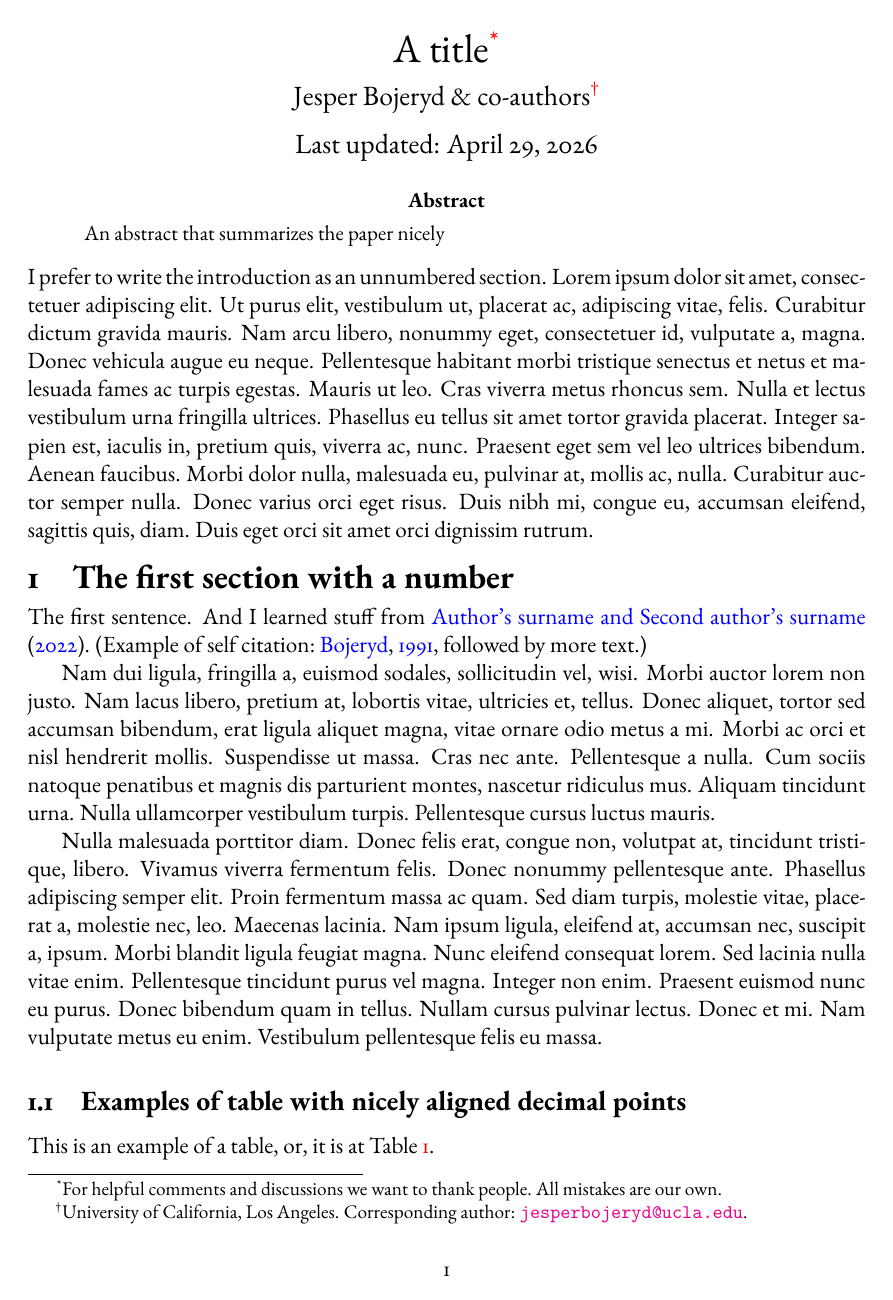
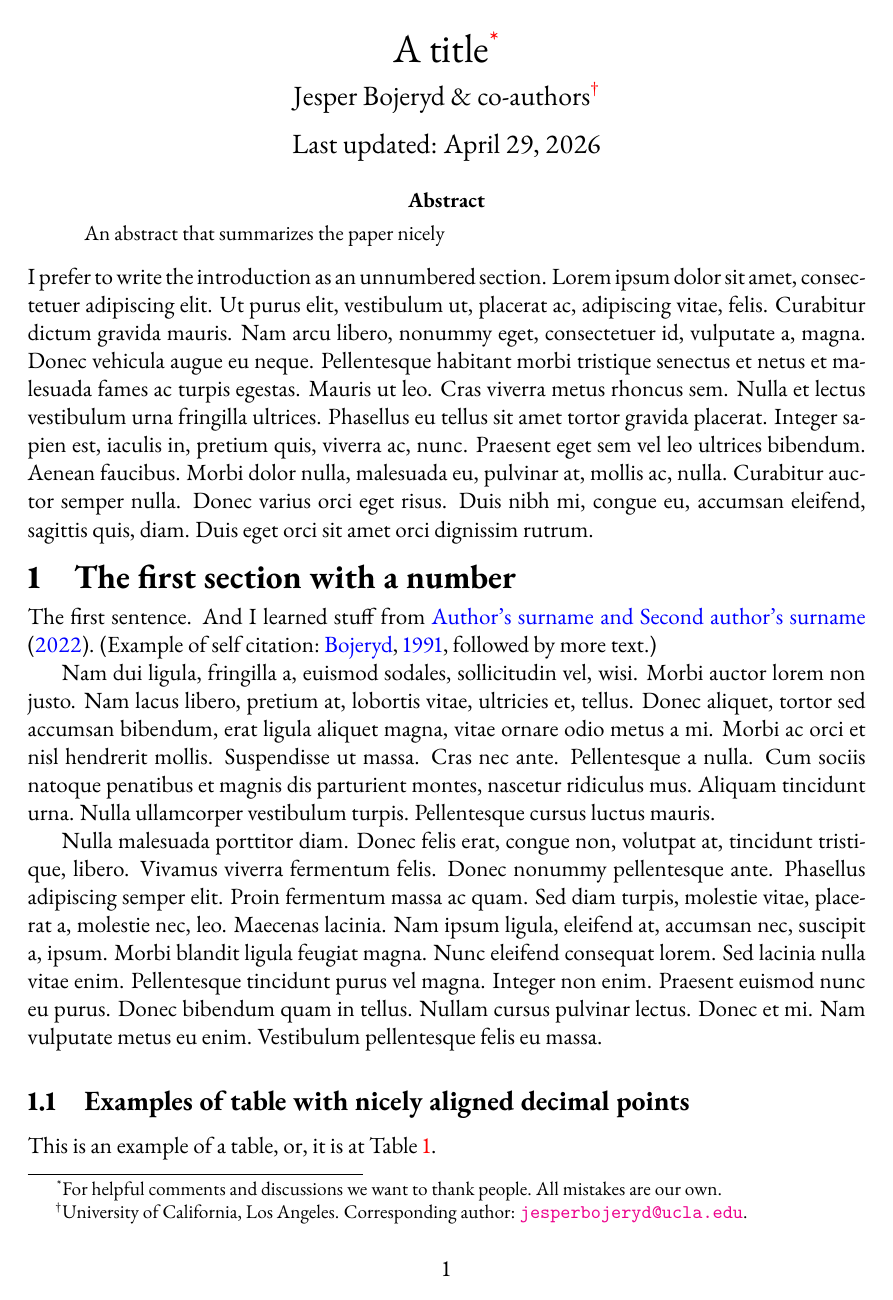
Before and after one commit to bojeryd91/article-template, a LaTeX paper (main.tex): page 1 of 3. Compiled offline with pdfLaTeX.

Commit message:
Updates from Overleaf

```diff
--- a/main.tex
+++ b/main.tex
@@ -2,10 +2,11 @@
 \usepackage[utf8]{inputenc}
 \setlength{\marginparwidth}{2.8cm}
 \usepackage{geometry, amsmath, subfig, mathtools, amssymb,
-            float, appendix, todonotes, ebgaramond, placeins,
+            float, appendix, todonotes, placeins,
             paralist, titlesec, afterpage, placeins,
             mathtools, mathrsfs, todonotes, needspace, siunitx,
             booktabs}
+\usepackage[lining]{ebgaramond} % lining option makes numbers "lining figures"
 % Make numbers in math mode in Garamond too (which should not affect Greek letters
 \DeclareSymbolFont{numbers}{T1}{EBGaramond-LF}{m}{n}
 \SetSymbolFont{numbers}{bold}{T1}{EBGaramond-LF}{bx}{n}
```
